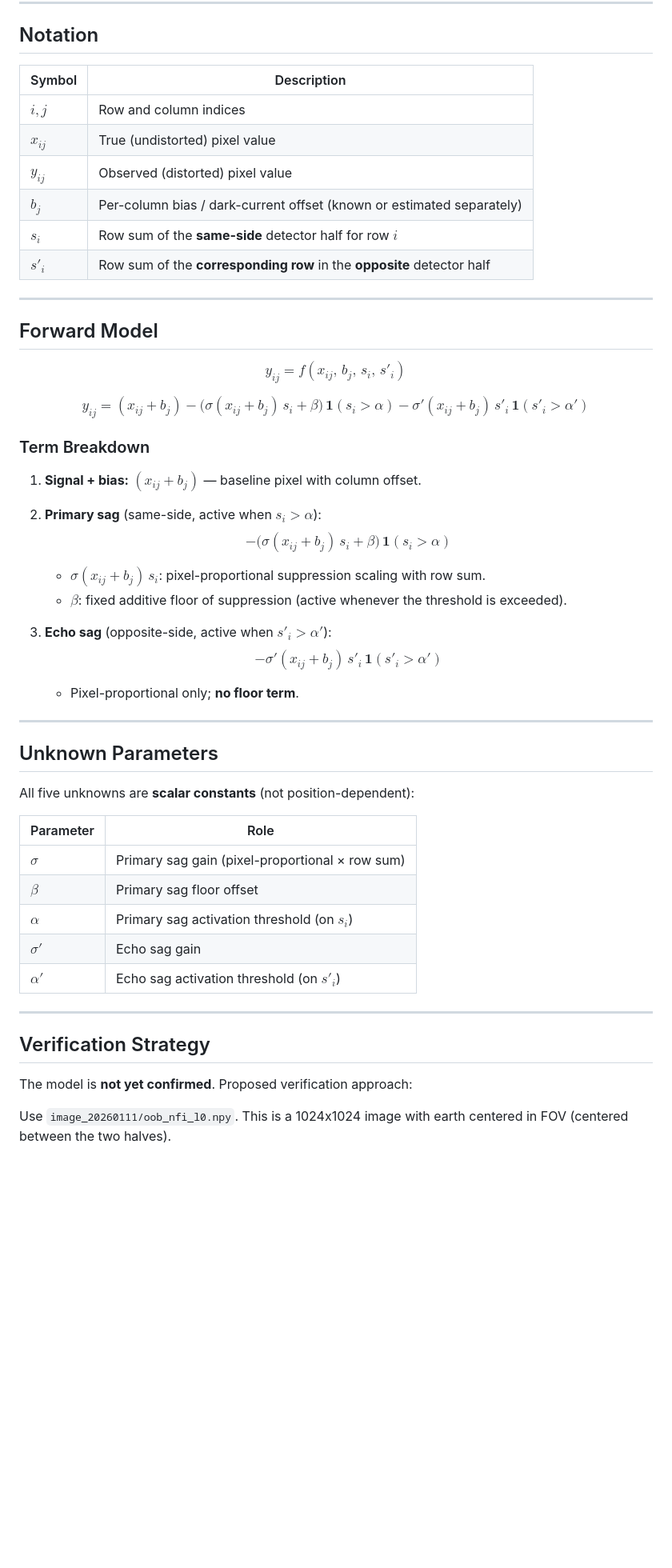
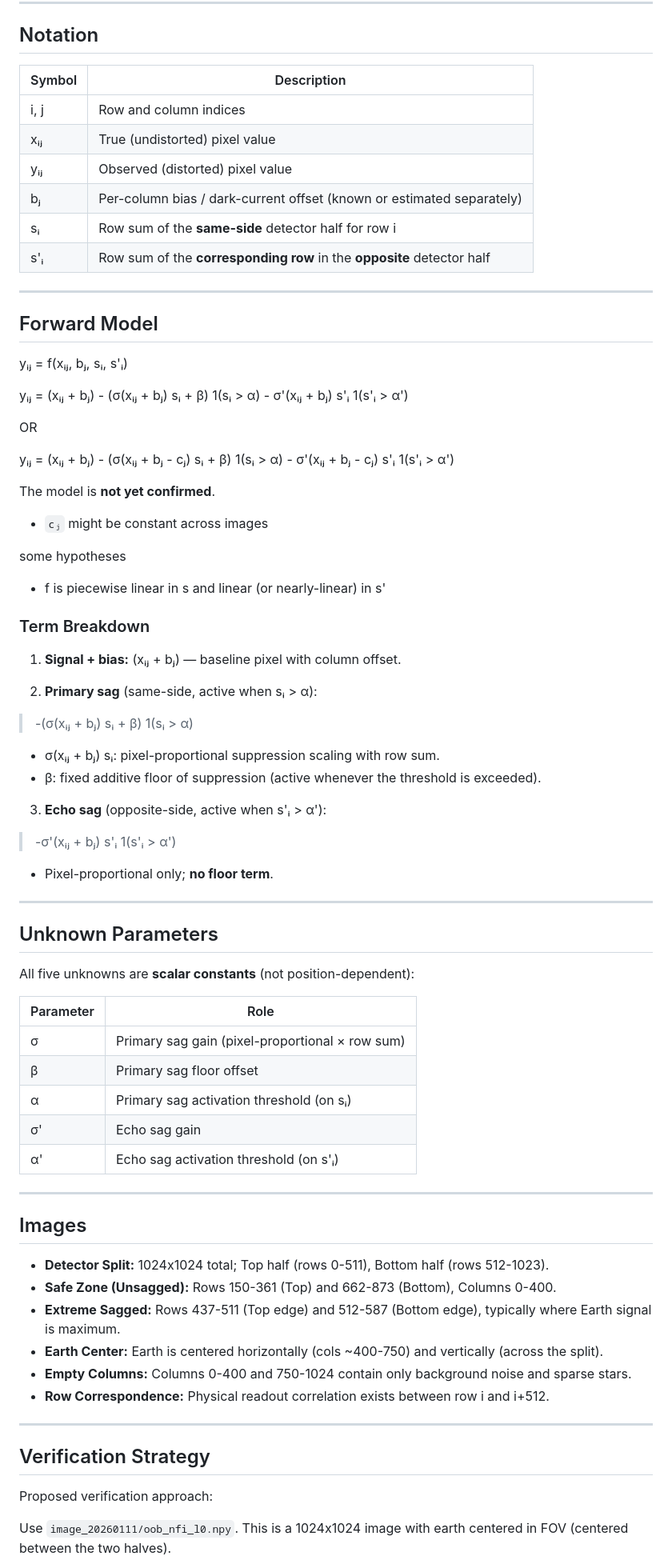
Before and after one commit to Evidlo/carruthers-research, a Markdown page: bias/AGENT.md, the part around one of its changes. Shown at 80% size. GitHub-like rendering; blank space fills up the shorter version.

Commit message:
cleanup and unicode, residual docs

```diff
--- a/bias/AGENT.md
+++ b/bias/AGENT.md
@@ -11,46 +11,48 @@ from the observed distorted image `y`.
 
 ## Notation
 
-| Symbol | Description |
-|---|---|
-| $i, j$ | Row and column indices |
-| $x_{ij}$ | True (undistorted) pixel value |
-| $y_{ij}$ | Observed (distorted) pixel value |
-| $b_j$ | Per-column bias / dark-current offset (known or estimated separately) |
-| $s_i$ | Row sum of the **same-side** detector half for row $i$ |
-| $s'_i$ | Row sum of the **corresponding row** in the **opposite** detector half |
+| Symbol | Description                                                            |
+|--------|------------------------------------------------------------------------|
+| i, j   | Row and column indices                                                 |
+| xᵢⱼ    | True (undistorted) pixel value                                         |
+| yᵢⱼ    | Observed (distorted) pixel value                                       |
+| bⱼ     | Per-column bias / dark-current offset (known or estimated separately)  |
+| sᵢ     | Row sum of the **same-side** detector half for row i                   |
+| s'ᵢ    | Row sum of the **corresponding row** in the **opposite** detector half |
 
 ---
 
 ## Forward Model
 
-$$
-y_{ij} = f(x_{ij},\, b_j,\, s_i,\, s'_i)
-$$
+yᵢⱼ = f(xᵢⱼ, bⱼ, sᵢ, s'ᵢ)
 
-$$
-\boxed{
-y_{ij} = (x_{ij} + b_j)
-  - \bigl(\sigma(x_{ij} + b_j)\,s_i + \beta\bigr)\,\mathbf{1}(s_i > \alpha)
-  - \sigma'(x_{ij} + b_j)\,s'_i\,\mathbf{1}(s'_i > \alpha')
-}
-$$
+yᵢⱼ = (xᵢⱼ + bⱼ) - (σ(xᵢⱼ + bⱼ) sᵢ + β) 1(sᵢ > α) - σ'(xᵢⱼ + bⱼ) s'ᵢ 1(s'ᵢ > α')
+
+OR
+
+yᵢⱼ = (xᵢⱼ + bⱼ) - (σ(xᵢⱼ + bⱼ - cⱼ) sᵢ + β) 1(sᵢ > α) - σ'(xᵢⱼ + bⱼ - cⱼ) s'ᵢ 1(s'ᵢ > α')
+
+The model is **not yet confirmed**.
+
+- `cⱼ` might be constant across images
+
+some hypotheses
+
+- f is piecewise linear in s and linear (or nearly-linear) in s'
 
 ### Term Breakdown
 
-1. **Signal + bias:** $(x_{ij} + b_j)$ — baseline pixel with column offset.
+1. **Signal + bias:** (xᵢⱼ + bⱼ) — baseline pixel with column offset.
 
-2. **Primary sag** (same-side, active when $s_i > \alpha$):
-$$
--\bigl(\sigma(x_{ij} + b_j)\,s_i + \beta\bigr)\,\mathbf{1}(s_i > \alpha)
-$$
-   - $\sigma(x_{ij}+b_j)\,s_i$: pixel-proportional suppression scaling with row sum.
-   - $\beta$: fixed additive floor of suppression (active whenever the threshold is exceeded).
+2. **Primary sag** (same-side, active when sᵢ > α):
+> -(σ(xᵢⱼ + bⱼ) sᵢ + β) 1(sᵢ > α)
 
-3. **Echo sag** (opposite-side, active when $s'_i > \alpha'$):
-$$
--\sigma'(x_{ij} + b_j)\,s'_i\,\mathbf{1}(s'_i > \alpha')
-$$
+   - σ(xᵢⱼ + bⱼ) sᵢ: pixel-proportional suppression scaling with row sum.
+   - β: fixed additive floor of suppression (active whenever the threshold is exceeded).
+
+3. **Echo sag** (opposite-side, active when s'ᵢ > α'):
+> -σ'(xᵢⱼ + bⱼ) s'ᵢ 1(s'ᵢ > α')
+
    - Pixel-proportional only; **no floor term**.
 
 ---
@@ -59,19 +61,31 @@ $$
 
 All five unknowns are **scalar constants** (not position-dependent):
 
-| Parameter | Role |
-|---|---|
-| $\sigma$ | Primary sag gain (pixel-proportional × row sum) |
-| $\beta$ | Primary sag floor offset |
-| $\alpha$ | Primary sag activation threshold (on $s_i$) |
-| $\sigma'$ | Echo sag gain |
-| $\alpha'$ | Echo sag activation threshold (on $s'_i$) |
+| Parameter | Role                                            |
+|-----------|-------------------------------------------------|
+| σ         | Primary sag gain (pixel-proportional × row sum) |
+| β         | Primary sag floor offset                        |
+| α         | Primary sag activation threshold (on sᵢ)        |
+| σ'        | Echo sag gain                                   |
+| α'        | Echo sag activation threshold (on s'ᵢ)          |
+
+---
+
+## Images
+
+* **Detector Split:** 1024x1024 total; Top half (rows 0-511), Bottom half (rows 512-1023).
+* **Safe Zone (Unsagged):** Rows 150-361 (Top) and 662-873 (Bottom), Columns 0-400.
+* **Extreme Sagged:** Rows 437-511 (Top edge) and 512-587 (Bottom edge), typically where Earth signal is maximum.
+* **Earth Center:** Earth is centered horizontally (cols ~400-750) and vertically (across the split).
+* **Empty Columns:** Columns 0-400 and 750-1024 contain only background noise and sparse stars.
+* **Row Correspondence:** Physical readout correlation exists between row i and i+512.
 
 ---
 
 ## Verification Strategy
 
-The model is **not yet confirmed**. Proposed verification approach:
+
+Proposed verification approach:
 
 Use `image_20260111/oob_nfi_l0.npy`. This is a 1024x1024 image with earth centered in FOV (centered between the two halves).
 
```
Also changed, not shown: other parts of bias/AGENT.md (+22 -10 lines).
